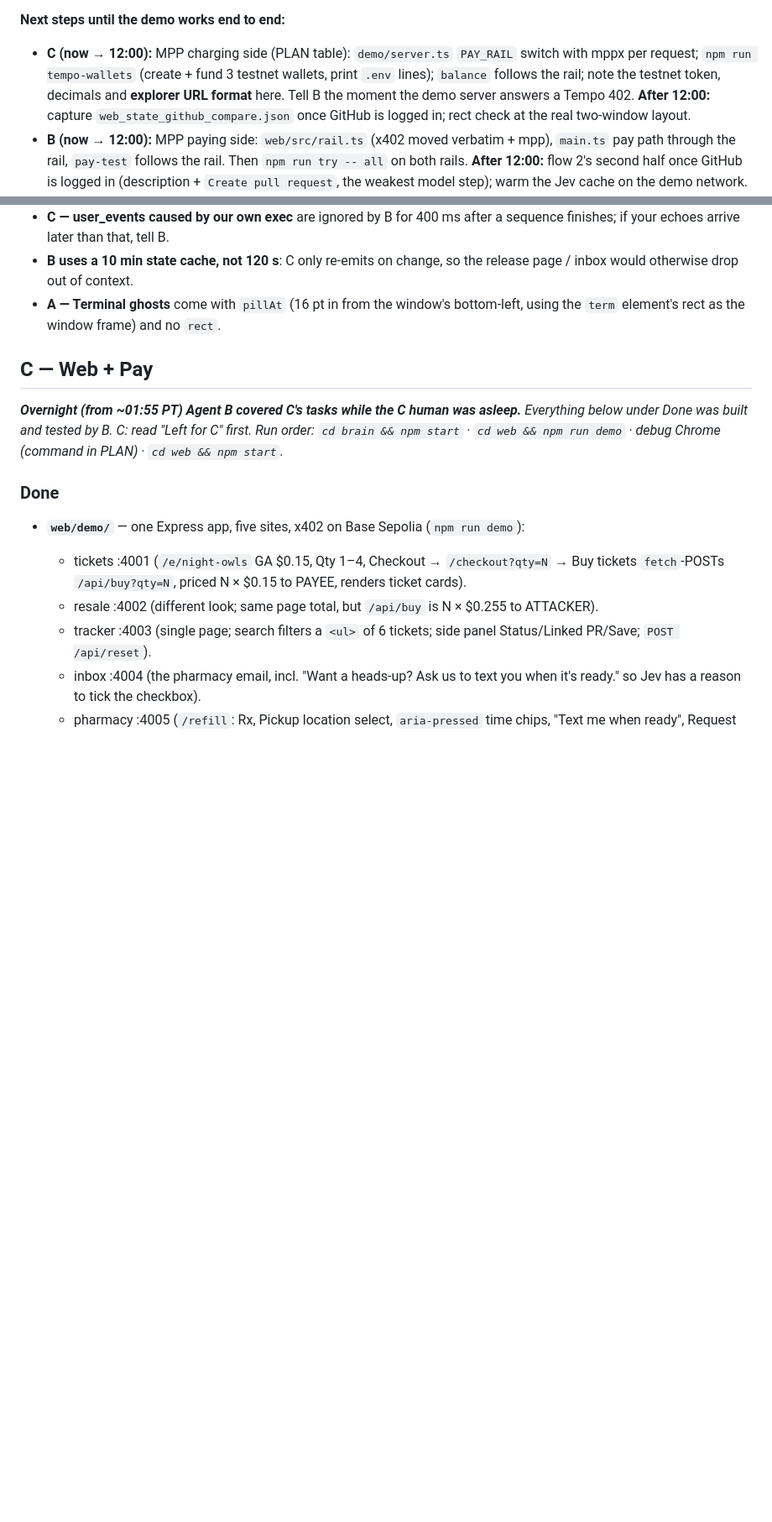
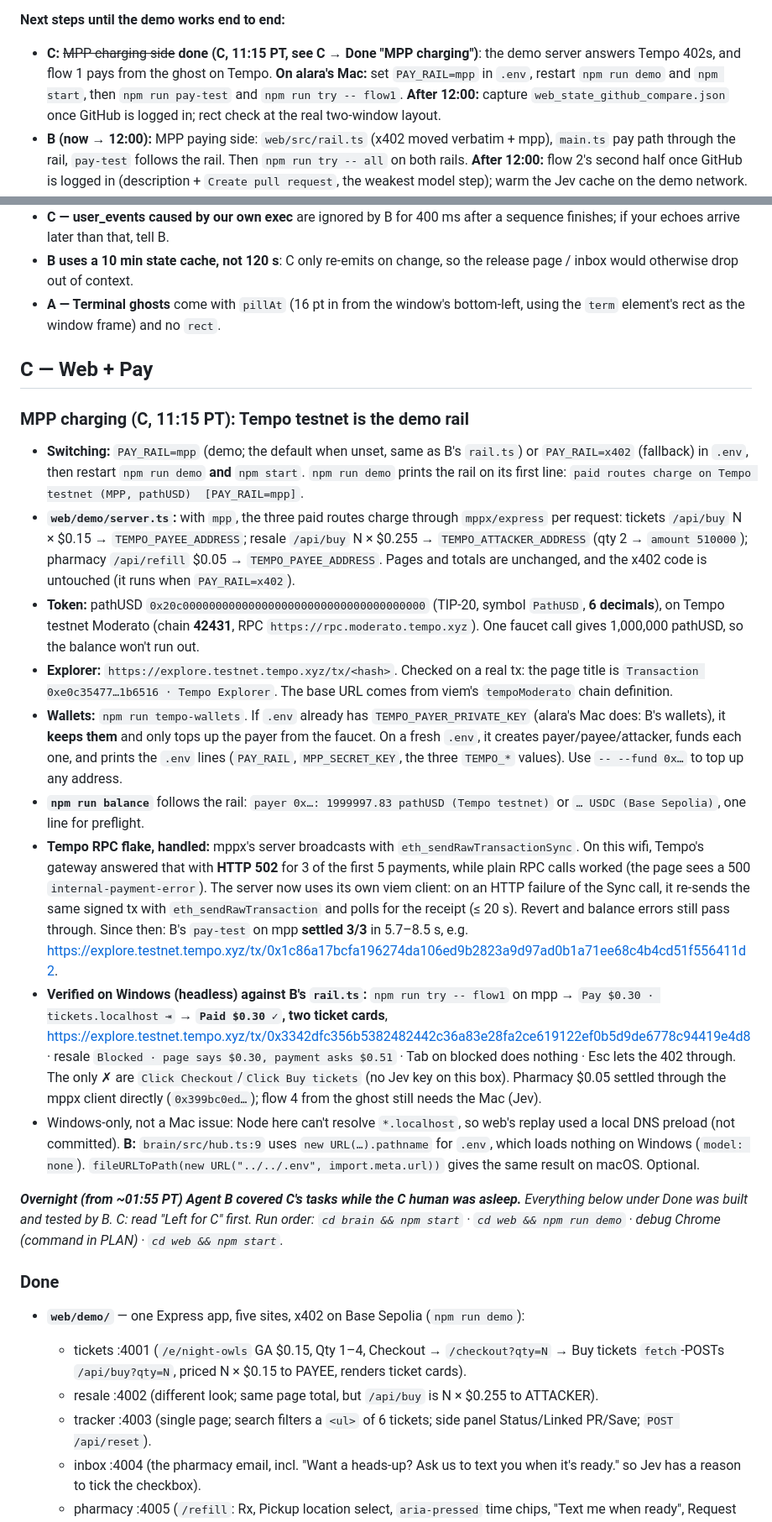
Before and after one commit to alaramartin/paradigmhacks, a Markdown page: STATUS.md, 2 parts joined by grey strips. Shown at 84% size. Rendered like a GitHub page; blank space fills up the shorter version.

Commit message:
STATUS: C's MPP charging half done (Tempo 402s, token/decimals/explorer, wallets, RPC 502 fallback); flow 1 pays $0.30 from the ghost on Tempo (headless)
Co-Authored-By: Claude Opus 5.5 <noreply@anthropic.com>

```diff
--- a/STATUS.md
+++ b/STATUS.md
@@ -19,7 +19,7 @@
 3. **Human-only steps on alara's Mac:** GitHub login in the debug Chrome is in progress (slow wifi); then set GitHub → Appearance → Light. ~~VS Code Accessibility~~ done: agents can press real keys (`osascript` keystrokes work). Quit normal Chrome during the demo.
 
 **Next steps until the demo works end to end:**
-- **C (now → 12:00):** MPP charging side (PLAN table): `demo/server.ts` `PAY_RAIL` switch with mppx per request; `npm run tempo-wallets` (create + fund 3 testnet wallets, print `.env` lines); `balance` follows the rail; note the testnet token, decimals and **explorer URL format** here. Tell B the moment the demo server answers a Tempo 402. **After 12:00:** capture `web_state_github_compare.json` once GitHub is logged in; rect check at the real two-window layout.
+- **C:** ~~MPP charging side~~ **done (C, 11:15 PT, see C → Done "MPP charging")**: the demo server answers Tempo 402s, and flow 1 pays from the ghost on Tempo. **On alara's Mac:** set `PAY_RAIL=mpp` in `.env`, restart `npm run demo` and `npm start`, then `npm run pay-test` and `npm run try -- flow1`. **After 12:00:** capture `web_state_github_compare.json` once GitHub is logged in; rect check at the real two-window layout.
 - **B (now → 12:00):** MPP paying side: `web/src/rail.ts` (x402 moved verbatim + mpp), `main.ts` pay path through the rail, `pay-test` follows the rail. Then `npm run try -- all` on both rails. **After 12:00:** flow 2's second half once GitHub is logged in (description + `Create pull request`, the weakest model step); warm the Jev cache on the demo network.
 - **A (now):** ~~`preflight.sh` checks `PAY_RAIL`, the rail's keys and the payer balance~~ **done (A, 10:50), see A → Done.** Then your existing list on alara's Mac: rebuild + preflight, real-key Tab/Esc/hold test (after the VS Code grant), one cropped proof shot per flow in `design/proof/`.
 - **Humans:** the three items under Blockers; then at 12:30 the all-hands look-and-try run of all four flows; 13:00 freeze; rehearse 5× and record the backup video by 14:30.
@@ -178,6 +178,17 @@ _Hub ↔ A verified live on this Mac (02:0x): with B playing C (`npm run drive`)
 
 ## C — Web + Pay
 
+### MPP charging (C, 11:15 PT): Tempo testnet is the demo rail
+- **Switching:** `PAY_RAIL=mpp` (demo; the default when unset, same as B's `rail.ts`) or `PAY_RAIL=x402` (fallback) in `.env`, then restart `npm run demo` **and** `npm start`. `npm run demo` prints the rail on its first line: `paid routes charge on Tempo testnet (MPP, pathUSD)  [PAY_RAIL=mpp]`.
+- **`web/demo/server.ts`:** with `mpp`, the three paid routes charge through `mppx/express` per request: tickets `/api/buy` N × $0.15 → `TEMPO_PAYEE_ADDRESS`; resale `/api/buy` N × $0.255 → `TEMPO_ATTACKER_ADDRESS` (qty 2 → `amount 510000`); pharmacy `/api/refill` $0.05 → `TEMPO_PAYEE_ADDRESS`. Pages and totals are unchanged, and the x402 code is untouched (it runs when `PAY_RAIL=x402`).
+- **Token:** pathUSD `0x20c0000000000000000000000000000000000000` (TIP-20, symbol `PathUSD`, **6 decimals**), on Tempo testnet Moderato (chain **42431**, RPC `https://rpc.moderato.tempo.xyz`). One faucet call gives 1,000,000 pathUSD, so the balance won't run out.
+- **Explorer:** `https://explore.testnet.tempo.xyz/tx/<hash>`. Checked on a real tx: the page title is `Transaction 0xe0c35477…1b6516 ⋅ Tempo Explorer`. The base URL comes from viem's `tempoModerato` chain definition.
+- **Wallets:** `npm run tempo-wallets`. If `.env` already has `TEMPO_PAYER_PRIVATE_KEY` (alara's Mac does: B's wallets), it **keeps them** and only tops up the payer from the faucet. On a fresh `.env`, it creates payer/payee/attacker, funds each one, and prints the `.env` lines (`PAY_RAIL`, `MPP_SECRET_KEY`, the three `TEMPO_*` values). Use `-- --fund 0x…` to top up any address.
+- **`npm run balance`** follows the rail: `payer 0x…: 1999997.83 pathUSD (Tempo testnet)` or `… USDC (Base Sepolia)`, one line for preflight.
+- **Tempo RPC flake, handled:** mppx's server broadcasts with `eth_sendRawTransactionSync`. On this wifi, Tempo's gateway answered that with **HTTP 502** for 3 of the first 5 payments, while plain RPC calls worked (the page sees a 500 `internal-payment-error`). The server now uses its own viem client: on an HTTP failure of the Sync call, it re-sends the same signed tx with `eth_sendRawTransaction` and polls for the receipt (≤ 20 s). Revert and balance errors still pass through. Since then: B's `pay-test` on mpp **settled 3/3** in 5.7–8.5 s, e.g. https://explore.testnet.tempo.xyz/tx/0x1c86a17bcfa196274da106ed9b2823a9d97ad0b1a71ee68c4b4cd51f556411d2.
+- **Verified on Windows (headless) against B's `rail.ts`:** `npm run try -- flow1` on mpp → `Pay $0.30 · tickets.localhost ⇥` → **`Paid $0.30 ✓`, two ticket cards**, https://explore.testnet.tempo.xyz/tx/0x3342dfc356b5382482442c36a83e28fa2ce619122ef0b5d9de6778c94419e4d8 · resale `Blocked · page says $0.30, payment asks $0.51` · Tab on blocked does nothing · Esc lets the 402 through. The only ✗ are `Click Checkout`/`Click Buy tickets` (no Jev key on this box). Pharmacy $0.05 settled through the mppx client directly (`0x399bc0ed…`); flow 4 from the ghost still needs the Mac (Jev).
+- Windows-only, not a Mac issue: Node here can't resolve `*.localhost`, so web's replay used a local DNS preload (not committed). **B:** `brain/src/hub.ts:9` uses `new URL(…).pathname` for `.env`, which loads nothing on Windows (`model: none`). `fileURLToPath(new URL("../../.env", import.meta.url))` gives the same result on macOS. Optional.
+
 _**Overnight (from ~01:55 PT) Agent B covered C's tasks while the C human was asleep.** Everything below under Done was built and tested by B. C: read "Left for C" first. Run order: `cd brain && npm start` · `cd web && npm run demo` · debug Chrome (command in PLAN) · `cd web && npm start`._
 
 ### Done
```
